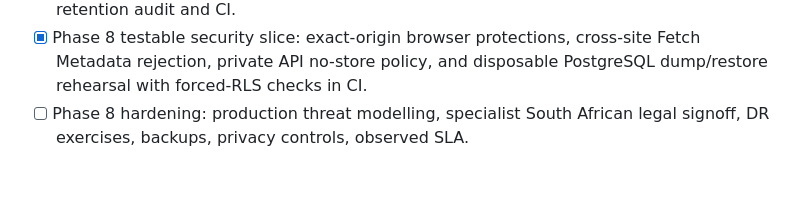
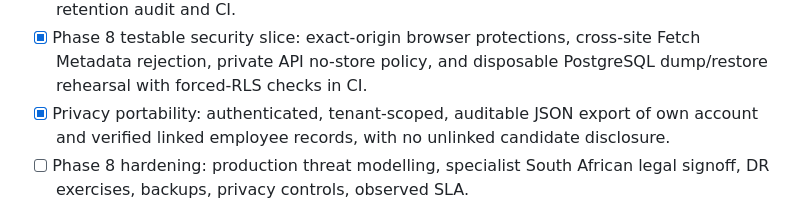
Before and after one commit to CayelaemJ/HR-Software, a Markdown page: docs/roadmap.md, the part around the change. Rendered like a GitHub page; blank space fills up the shorter version.

Commit message:
docs: record partial POPIA data portability workflow

```diff
--- a/docs/roadmap.md
+++ b/docs/roadmap.md
@@ -24,6 +24,7 @@
 - [x] Critical database fix: transaction-level SET LOCAL ROLE with NOLOGIN/NOBYPASSRLS Neon role, fail-closed role check, runtime-aware health and cross-tenant API smoke tests.
 - [x] CV security lifecycle: quarantine-by-default, ClamAV INSTREAM optional private scanner, block extraction/download for unscanned files, expired CV physical purge with scoped retention audit and CI.
 - [x] Phase 8 testable security slice: exact-origin browser protections, cross-site Fetch Metadata rejection, private API no-store policy, and disposable PostgreSQL dump/restore rehearsal with forced-RLS checks in CI.
+- [x] Privacy portability: authenticated, tenant-scoped, auditable JSON export of own account and verified linked employee records, with no unlinked candidate disclosure.
 - [ ] Phase 8 hardening: production threat modelling, specialist South African legal signoff, DR exercises, backups, privacy controls, observed SLA.
 
 All features remain explicitly marked incomplete until integrated tests demonstrate their behavior. CABO AI never autonomously rejects or hires.
```
